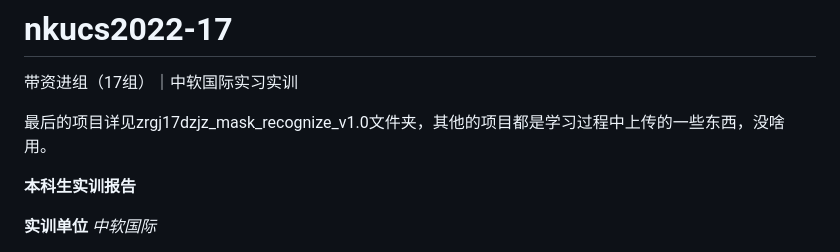
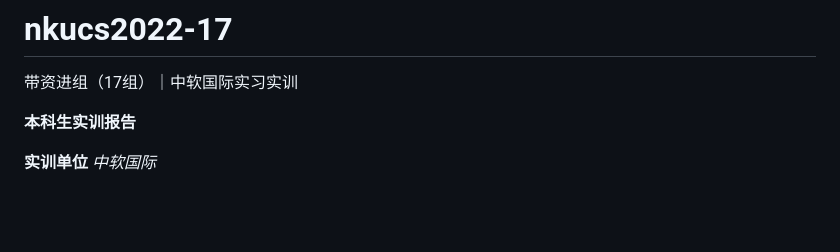
Before and after one commit to zxnstc/mask-recognize, a Markdown page: README.md, the part around the change. GitHub-like rendering; blank space fills up the shorter version.

```diff
--- a/README.md
+++ b/README.md
@@ -1,11 +1,6 @@
 # nkucs2022-17
 
 带资进组（17组）｜中软国际实习实训
-
-
-
-最后的项目详见zrgj17dzjz_mask_recognize_v1.0文件夹，其他的项目都是学习过程中上传的一些东西，没啥用。
-
 
 
 **本科生实训报告**
```
